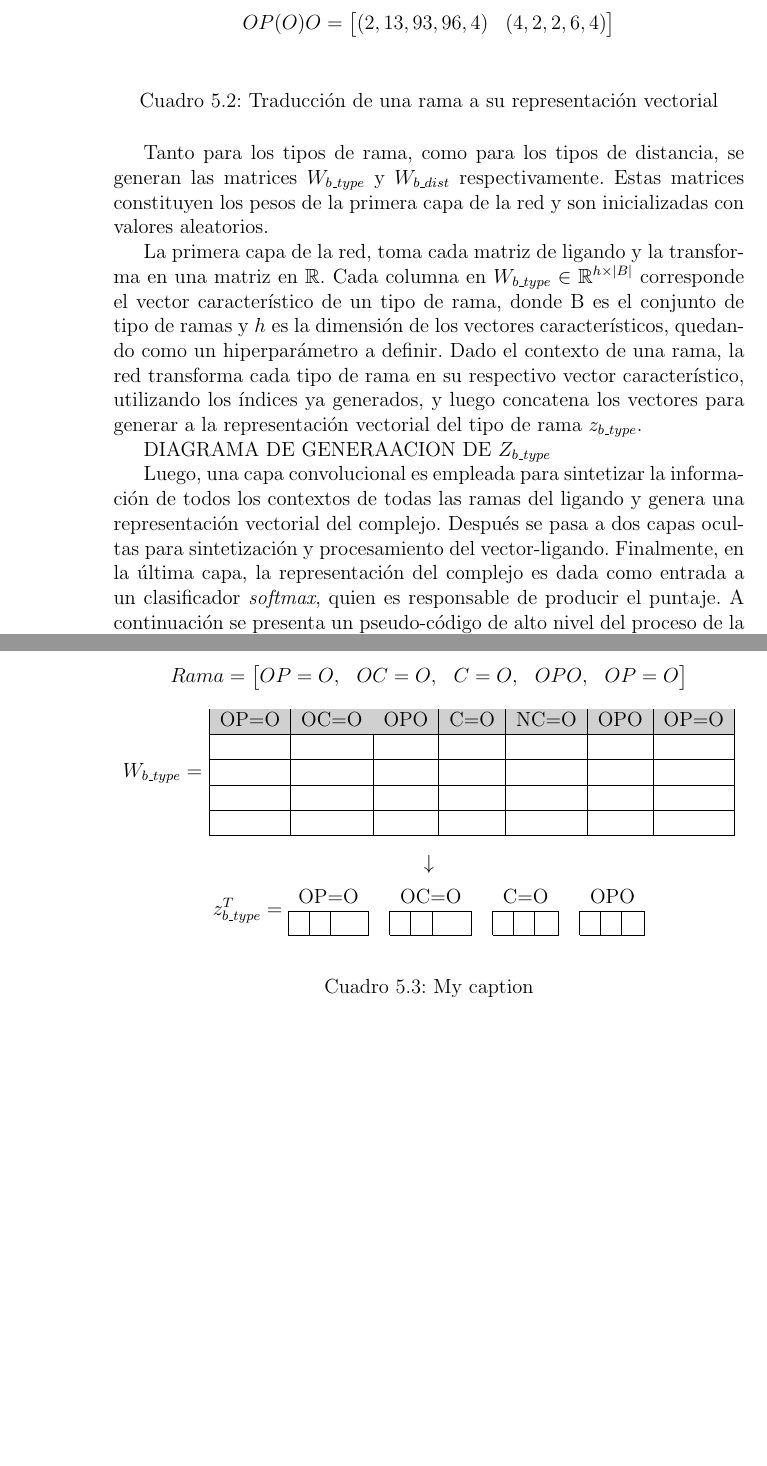
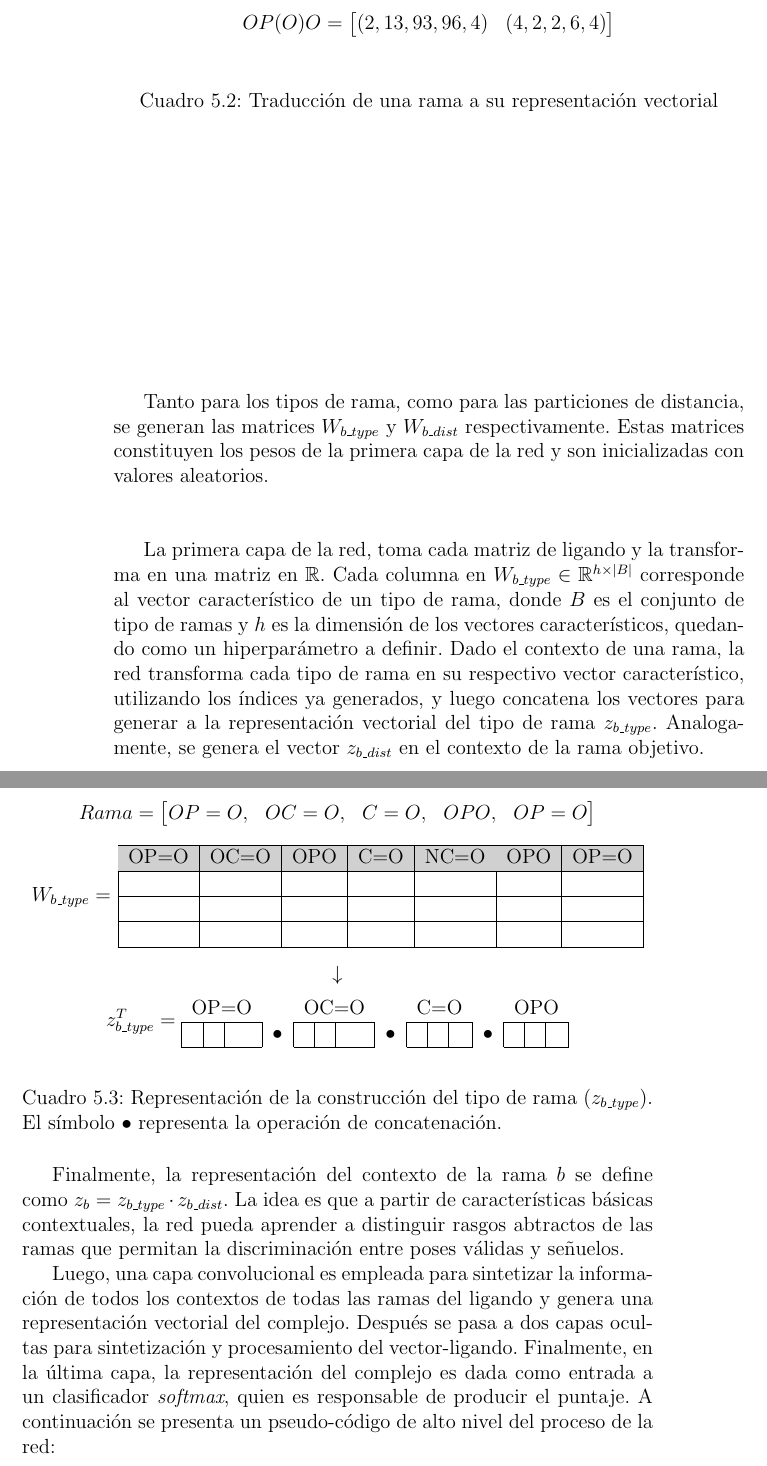
Before and after one commit to aropie/thesis, a LaTeX thesis (tesis.tex, which reads chapters/docking-analysis.tex): two parts of pages 29 and 31 of 34 before the commit and two parts of pages 29 and 30 of 34 after it, joined at a grey line, cut so that both start at the same text, the shorter picture padded with empty space. Compiled offline with pdfLaTeX.

Commit message:
Finished branch vector generation figure

```diff
--- a/chapters/docking-analysis.tex
+++ b/chapters/docking-analysis.tex
@@ -89,24 +89,25 @@ entrada de la red.
   \caption{Traducción de una rama a su representación vectorial}
 \end{table}
 
-Tanto para los tipos de rama, como para los tipos de distancia, se
+Tanto para los tipos de rama, como para las particiones de distancia, se
 generan las matrices $W_{b\_type}$ y $W_{b\_dist}$ respectivamente. Estas
 matrices constituyen los pesos de la primera capa de la red y son
 inicializadas con valores aleatorios.
 
+
 La primera capa de la red, toma cada matriz de ligando y la transforma
 en una matriz en $\mathbb{R}$. Cada columna en $W_{b\_type} \in
-\mathbb{R}^{h\times |B|}$ corresponde el vector característico de un
-tipo de rama, donde B es el conjunto de tipo de ramas y $h$ es la
+\mathbb{R}^{h\times |B|}$ corresponde al vector característico de un
+tipo de rama, donde $B$ es el conjunto de tipo de ramas y $h$ es la
 dimensión de los vectores característicos, quedando como un
 hiperparámetro a definir.  Dado el contexto de una rama, la red
 transforma cada tipo de rama en su respectivo vector característico,
 utilizando los índices ya generados, y luego concatena los vectores
 para generar a la representación vectorial del tipo de rama
-$z_{b\_type}$.
+$z_{b\_type}$. Analogamente, se genera el vector $z_{b\_dist}$ en el
+contexto de la rama objetivo.
 
-DIAGRAMA DE GENERAACION DE $Z_{b\_type}$
-\begin{table}[h]
+\begin{table}[H]
   \begin{equation*}
     Rama=\begin{bmatrix}
     OP=O, & OC=O, & C=O, & OPO, & OP=O
@@ -121,7 +122,6 @@ DIAGRAMA DE GENERAACION DE $Z_{b\_type}$
       &      &     &     &      &     &      \\ \hline
       &      &     &     &      &     &      \\ \hline
       &      &     &     &      &     &      \\ \hline
-      &      &     &     &      &     &      \\ \hline
     \end{tabular}
   \end{center}
   \begin{equation*}
@@ -131,12 +131,18 @@ DIAGRAMA DE GENERAACION DE $Z_{b\_type}$
     z_{b\_type}^T =
   \begin{tabular}{lllllllllllllll}
 \multicolumn{3}{l}{OP=O}                                               &                       & \multicolumn{3}{l}{OC=O}                                              &                       & \multicolumn{3}{l}{C=O}                                               &                       & \multicolumn{3}{l}{OPO}                                               \\ \cline{1-3} \cline{5-7} \cline{9-11} \cline{13-15}
-\multicolumn{1}{|l|}{} & \multicolumn{1}{l|}{} & \multicolumn{1}{l|}{} & \multicolumn{1}{l|}{} & \multicolumn{1}{l|}{} & \multicolumn{1}{l|}{} & \multicolumn{1}{l|}{} & \multicolumn{1}{l|}{} & \multicolumn{1}{l|}{} & \multicolumn{1}{l|}{} & \multicolumn{1}{l|}{} & \multicolumn{1}{l|}{} & \multicolumn{1}{l|}{} & \multicolumn{1}{l|}{} & \multicolumn{1}{l|}{} \\ \cline{1-3} \cline{5-7} \cline{9-11} \cline{13-15}
+\multicolumn{1}{|l|}{} & \multicolumn{1}{l|}{} & \multicolumn{1}{l|}{} & \multicolumn{1}{l|}{$\bullet$} & \multicolumn{1}{l|}{} & \multicolumn{1}{l|}{} & \multicolumn{1}{l|}{} & \multicolumn{1}{l|}{$\bullet$} & \multicolumn{1}{l|}{} & \multicolumn{1}{l|}{} & \multicolumn{1}{l|}{} & \multicolumn{1}{l|}{$\bullet$} & \multicolumn{1}{l|}{} & \multicolumn{1}{l|}{} & \multicolumn{1}{l|}{} \\ \cline{1-3} \cline{5-7} \cline{9-11} \cline{13-15}
   \end{tabular}
   \end{equation*}
-  \caption{My caption}
-  \label{my-label}
+  \caption{Representación de la construcción del tipo de rama ($z_{b\_type}$).
+    El símbolo $\bullet$ representa la operación de concatenación.}
+\label{my-label}
 \end{table}
+
+Finalmente, la representación del contexto de la rama $b$ se define como
+$z_b = z_{b\_type} \cdot z_{b\_dist}$. La idea es que a partir de características
+básicas contextuales, la red pueda aprender a distinguir rasgos abtractos
+de las ramas que permitan la discriminación entre poses válidas y señuelos.
 
 Luego, una capa convolucional es empleada para sintetizar la
 información de todos los contextos de todas las ramas del ligando y
```
Also changed, not shown: tesis.pdf.
